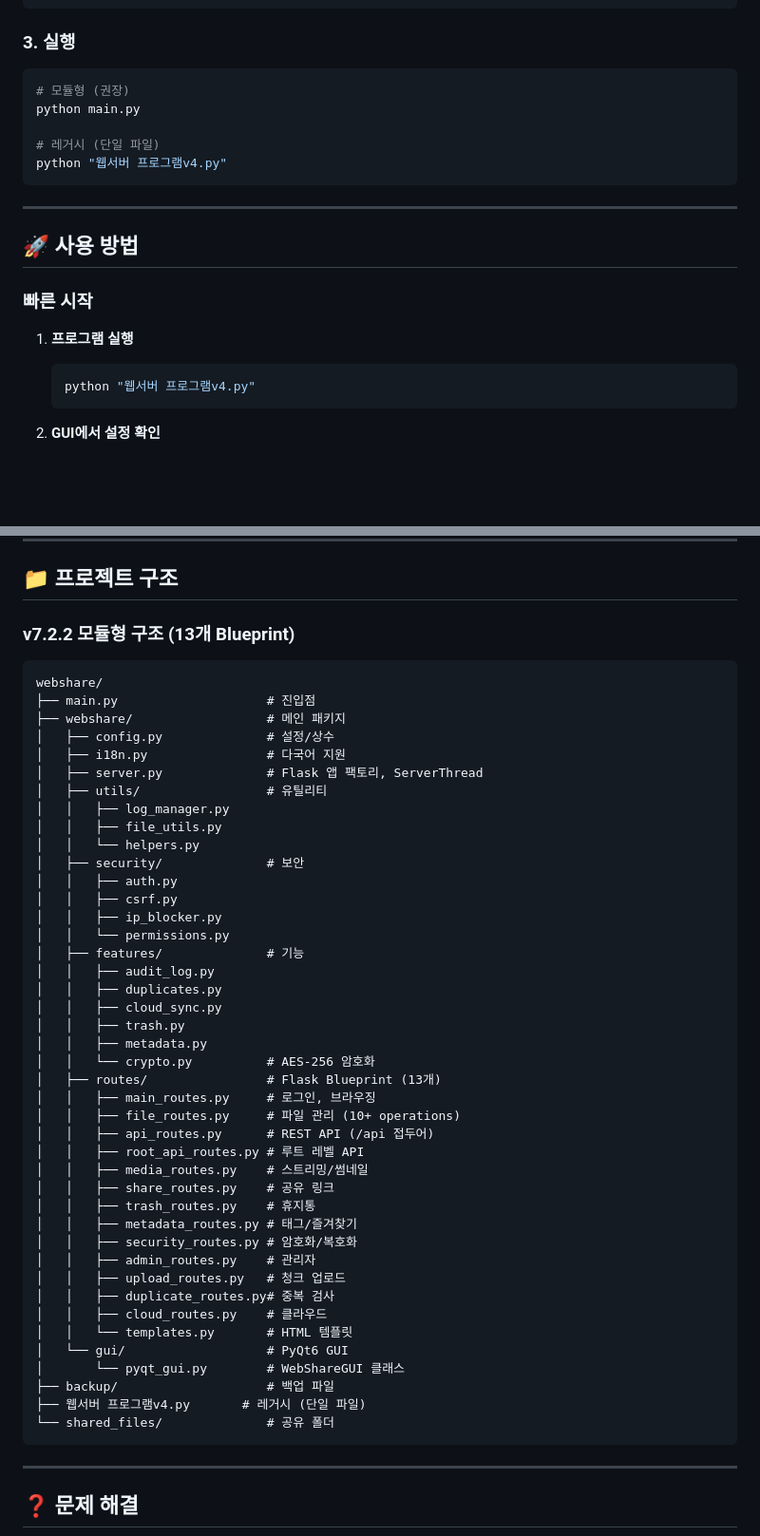
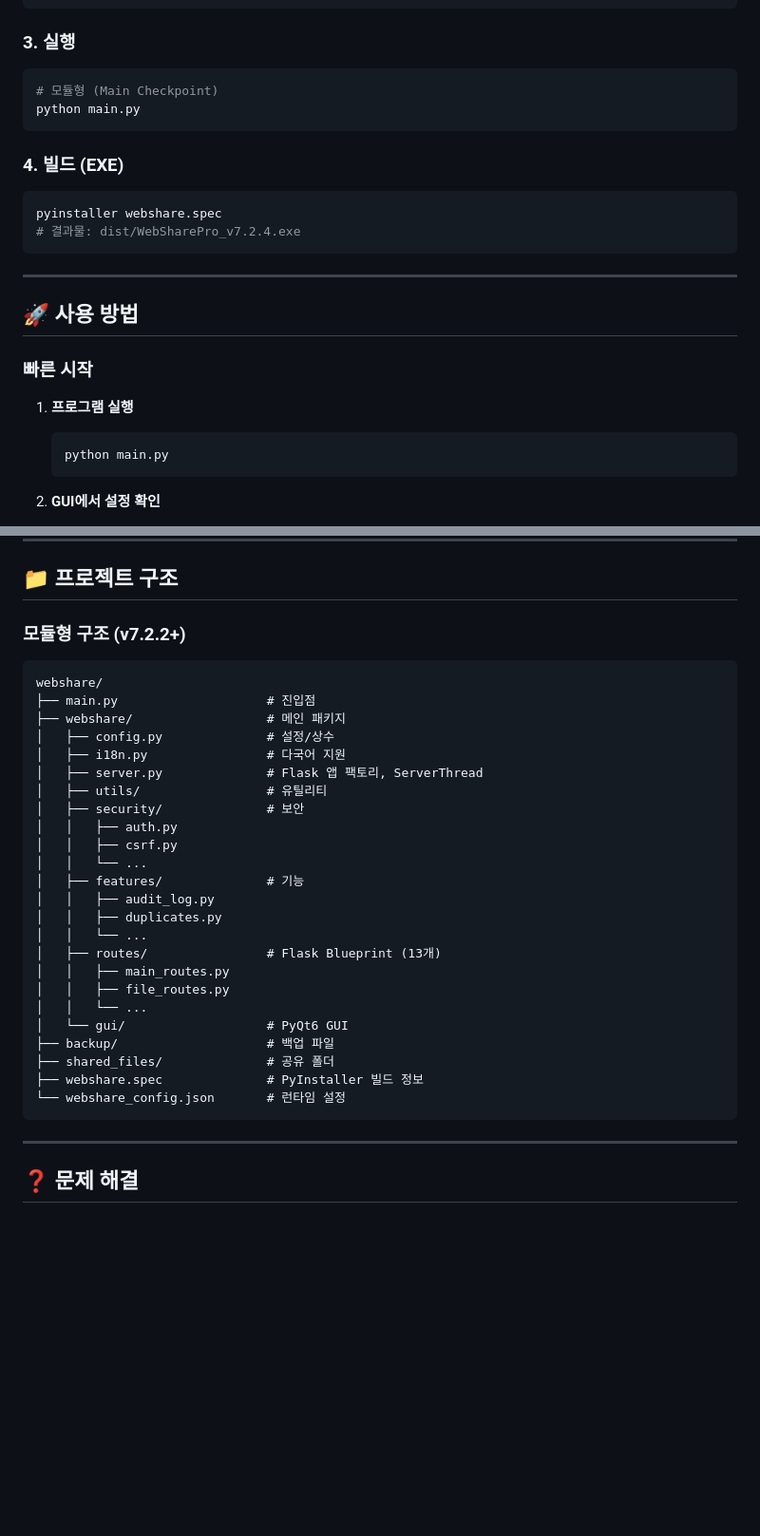
Before and after one commit to twbeatles/webshare, a Markdown page: README.md, 2 parts joined by grey strips. Shown at 95% size. GitHub-like rendering; blank space fills up the shorter version.

````diff
--- a/README.md
+++ b/README.md
@@ -119,11 +119,14 @@ pip install python-pptx         # PowerPoint 미리보기
 
 ### 3. 실행
 ```bash
-# 모듈형 (권장)
+# 모듈형 (Main Checkpoint)
 python main.py
+```
 
-# 레거시 (단일 파일)
-python "웹서버 프로그램v4.py"
+### 4. 빌드 (EXE)
+```bash
+pyinstaller webshare.spec
+# 결과물: dist/WebSharePro_v7.2.4.exe
 ```
 
 ---
@@ -134,7 +137,7 @@ python "웹서버 프로그램v4.py"
 
 1. **프로그램 실행**
    ```bash
-   python "웹서버 프로그램v4.py"
+   python main.py
    ```
 
 2. **GUI에서 설정 확인**
@@ -363,7 +366,7 @@ python "웹서버 프로그램v4.py"
 
 ## 📁 프로젝트 구조
 
-### v7.2.2 모듈형 구조 (13개 Blueprint)
+### 모듈형 구조 (v7.2.2+)
 ```
 webshare/
 ├── main.py                    # 진입점
@@ -372,41 +375,23 @@ webshare/
 │   ├── i18n.py                # 다국어 지원
 │   ├── server.py              # Flask 앱 팩토리, ServerThread
 │   ├── utils/                 # 유틸리티
-│   │   ├── log_manager.py
-│   │   ├── file_utils.py
-│   │   └── helpers.py
 │   ├── security/              # 보안
 │   │   ├── auth.py
 │   │   ├── csrf.py
-│   │   ├── ip_blocker.py
-│   │   └── permissions.py
+│   │   └── ...
 │   ├── features/              # 기능
 │   │   ├── audit_log.py
 │   │   ├── duplicates.py
-│   │   ├── cloud_sync.py
-│   │   ├── trash.py
-│   │   ├── metadata.py
-│   │   └── crypto.py          # AES-256 암호화
+│   │   └── ...
 │   ├── routes/                # Flask Blueprint (13개)
-│   │   ├── main_routes.py     # 로그인, 브라우징
-│   │   ├── file_routes.py     # 파일 관리 (10+ operations)
-│   │   ├── api_routes.py      # REST API (/api 접두어)
-│   │   ├── root_api_routes.py # 루트 레벨 API
-│   │   ├── media_routes.py    # 스트리밍/썸네일
-│   │   ├── share_routes.py    # 공유 링크
-│   │   ├── trash_routes.py    # 휴지통
-│   │   ├── metadata_routes.py # 태그/즐겨찾기
-│   │   ├── security_routes.py # 암호화/복호화
-│   │   ├── admin_routes.py    # 관리자
-│   │   ├── upload_routes.py   # 청크 업로드
-│   │   ├── duplicate_routes.py# 중복 검사
-│   │   ├── cloud_routes.py    # 클라우드
-│   │   └── templates.py       # HTML 템플릿
+│   │   ├── main_routes.py
+│   │   ├── file_routes.py
+│   │   └── ...
 │   └── gui/                   # PyQt6 GUI
-│       └── pyqt_gui.py        # WebShareGUI 클래스
 ├── backup/                    # 백업 파일
-├── 웹서버 프로그램v4.py       # 레거시 (단일 파일)
-└── shared_files/              # 공유 폴더
+├── shared_files/              # 공유 폴더
+├── webshare.spec              # PyInstaller 빌드 정보
+└── webshare_config.json       # 런타임 설정
 ```
 
 ---
````
